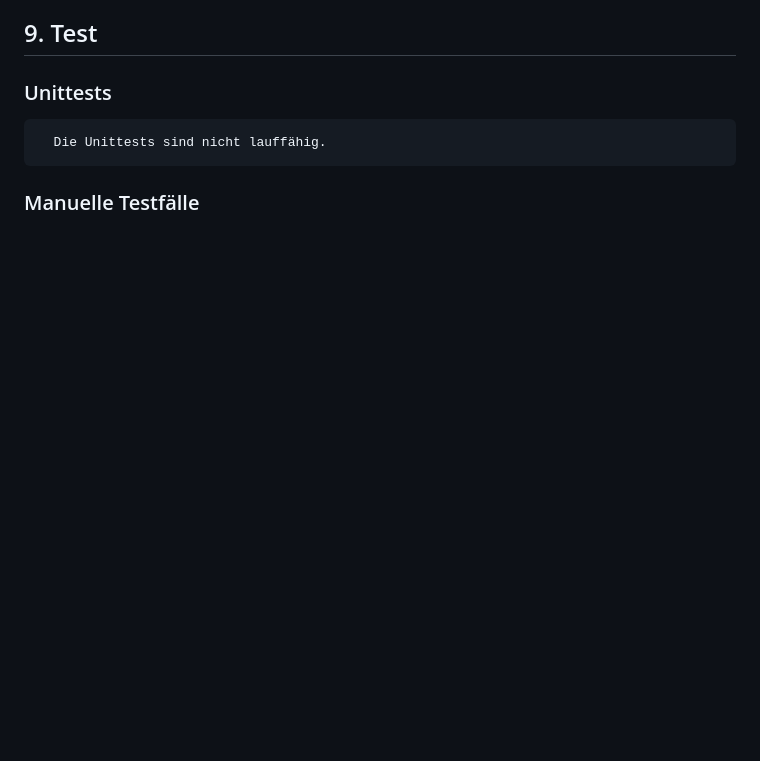
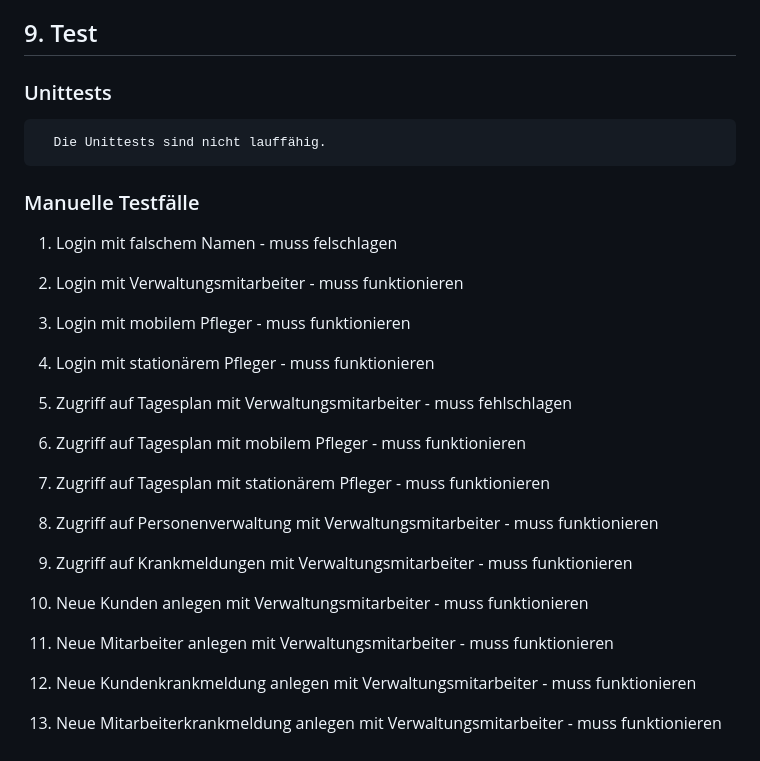
Before and after one commit to Chunk3r/SWE-Praktikum-23, a Markdown page: docs/Pflegeplaner.md, the part around the change. GitHub-like rendering; blank space fills up the shorter version.

Commit message:
Kapitel Test

```diff
--- a/docs/Pflegeplaner.md
+++ b/docs/Pflegeplaner.md
@@ -284,3 +284,29 @@ Es gibt beim Tagesplan einen Button zum aktualisieren.
       Die Unittests sind nicht lauffähig.
 
 ### Manuelle Testfälle
+
+1. Login mit falschem Namen - muss felschlagen
+
+2. Login mit Verwaltungsmitarbeiter - muss funktionieren
+
+3. Login mit mobilem Pfleger - muss funktionieren
+
+4. Login mit stationärem Pfleger - muss funktionieren
+
+5. Zugriff auf Tagesplan mit Verwaltungsmitarbeiter - muss fehlschlagen
+
+6. Zugriff auf Tagesplan mit mobilem Pfleger - muss funktionieren
+
+7. Zugriff auf Tagesplan mit stationärem Pfleger - muss funktionieren
+
+8. Zugriff auf Personenverwaltung mit Verwaltungsmitarbeiter - muss funktionieren
+
+9. Zugriff auf Krankmeldungen mit Verwaltungsmitarbeiter - muss funktionieren
+
+10. Neue Kunden anlegen mit Verwaltungsmitarbeiter - muss funktionieren
+
+11. Neue Mitarbeiter anlegen mit Verwaltungsmitarbeiter - muss funktionieren
+
+12. Neue Kundenkrankmeldung anlegen mit Verwaltungsmitarbeiter - muss funktionieren
+
+13. Neue Mitarbeiterkrankmeldung anlegen mit Verwaltungsmitarbeiter - muss funktionieren
```
